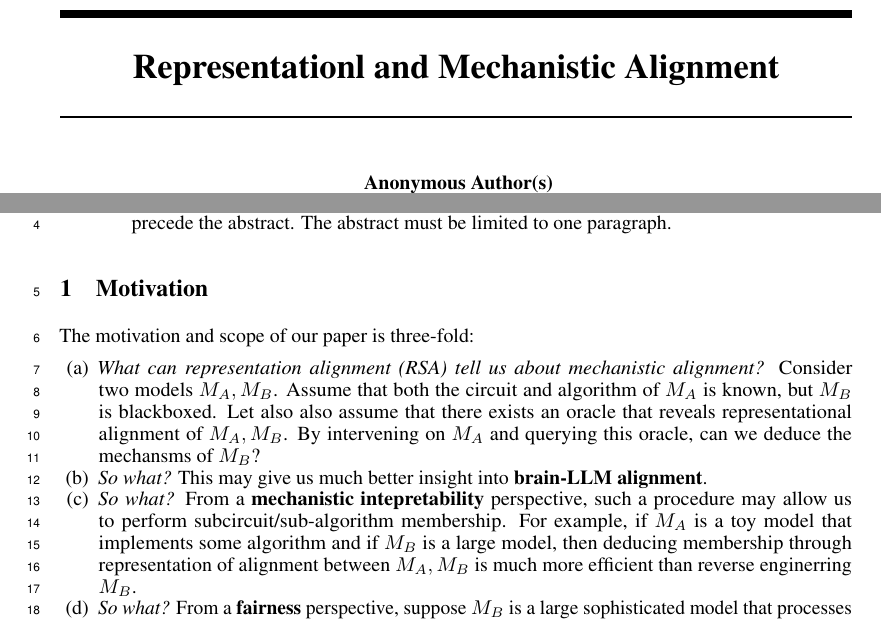
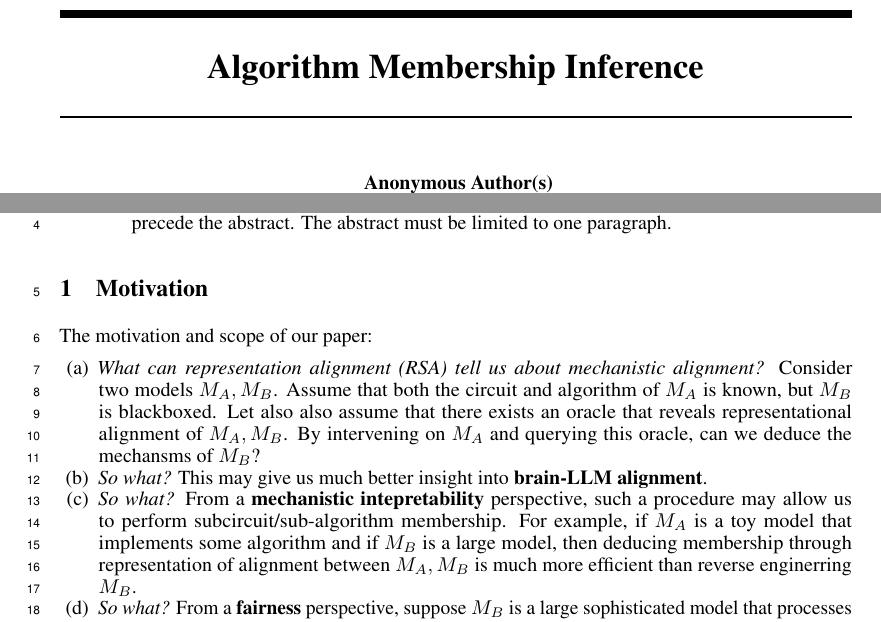
Before and after one commit to alansun17904/repr, a LaTeX paper (paper/neurips_2024.tex): two parts of page 1 of 11, joined at a grey line, cut at the place of the change. Compiled offline with pdfLaTeX.

Commit message:
Updates from Overleaf

```diff
--- a/paper/neurips_2024.tex
+++ b/paper/neurips_2024.tex
@@ -42,7 +42,7 @@
 \renewcommand*{\bibfont}{\footnotesize}
 
 
-\title{Representationl and Mechanistic Alignment}
+\title{Algorithm Membership Inference}
 
 
 % The \author macro works with any number of authors. There are two commandsh
@@ -102,7 +102,7 @@
 
 
 \section{Motivation}
-The motivation and scope of our paper is three-fold:
+The motivation and scope of our paper:
 \begin{enumerate}[nosep, label=(\alph*), leftmargin=*]
 \item \textit{What can representation alignment (RSA) tell us about mechanistic alignment?}
 Consider two models $M_A, M_B$. Assume that both the circuit and algorithm of $M_A$
```
